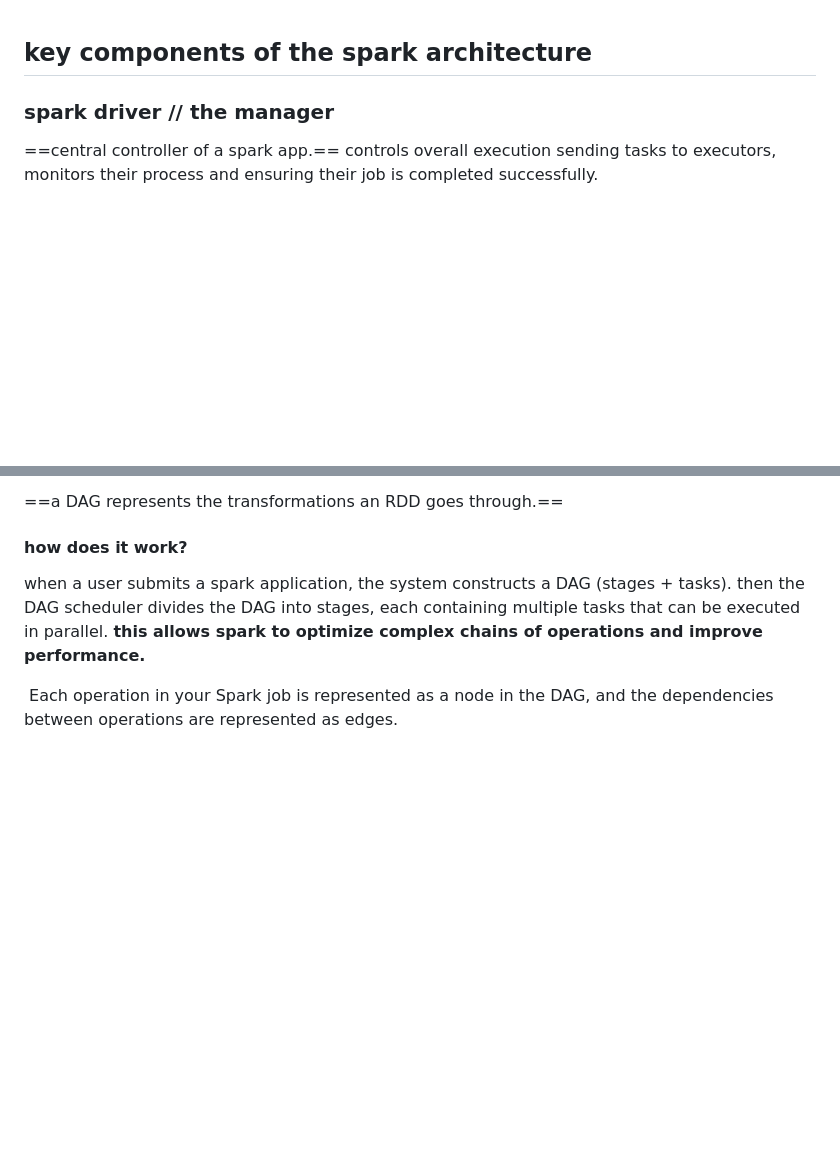
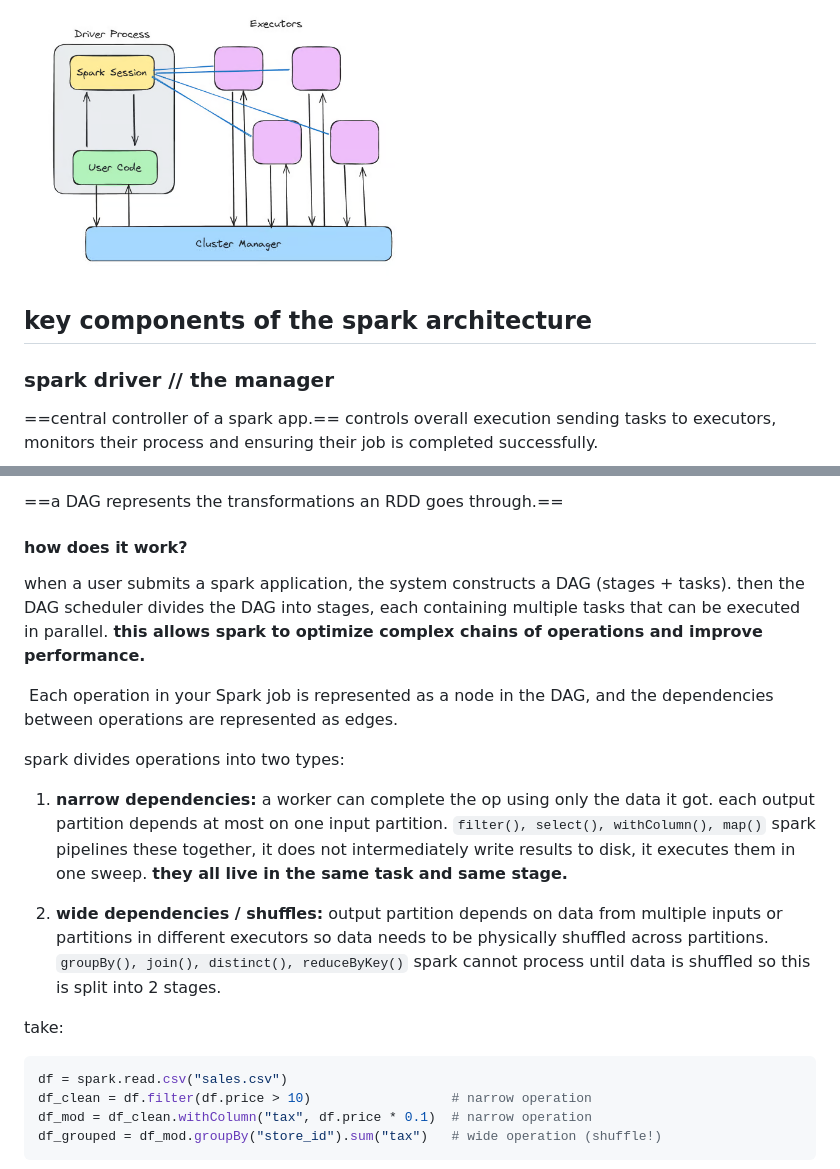
Before and after one commit to gabofcampos/proteus-learning-atlas, a Markdown page: 03_data_engineering/01_spark/00 spark architecture and topology.md, 2 parts joined by grey strips. GitHub-like rendering; pictures changed too: images/spark_architecture.png (added); blank space fills up the shorter version.

Commit message:
vault backup: more depth to dag stages 2026-11-05 19:20:13

````diff
--- a/03_data_engineering/01_spark/00 spark architecture and topology.md
+++ b/03_data_engineering/01_spark/00 spark architecture and topology.md
@@ -1,3 +1,6 @@
+
+<img src="../../images/spark_architecture.png" width="398" alt="spark architecture">
+
 ## key components of the spark architecture
 
 ### spark driver // the manager
@@ -65,3 +68,22 @@ then the DAG scheduler divides the DAG into stages, each containing multiple tas
 
  Each operation in your Spark job is represented as a node in the DAG, and the dependencies between operations are represented as edges.
 
+
+spark divides operations into two types:
+1. **narrow dependencies:** a worker can complete the op using only the data it got. each output partition depends at most on one input partition.
+		`filter(), select(), withColumn(), map()`
+	spark pipelines these together, it does not intermediately write results to disk, it executes them in one sweep.
+	**they all live in the same task and same stage.**
+
+2. **wide dependencies / shuffles:** output partition depends on data from multiple inputs or partitions in different executors so data needs to be physically shuffled across partitions.
+		`groupBy(), join(), distinct(), reduceByKey()`
+	spark cannot process until data is shuffled so this is split into 2 stages.
+
+take:
+```python
+df = spark.read.csv("sales.csv")
+df_clean = df.filter(df.price > 10)                  # narrow operation
+df_mod = df_clean.withColumn("tax", df.price * 0.1)  # narrow operation
+df_grouped = df_mod.groupBy("store_id").sum("tax")   # wide operation (shuffle!)
+```
+
````
Also changed, not shown: other parts of 03_data_engineering/01_spark/00 spark architecture and topology.md (+20 -0 lines), 1 other file.
